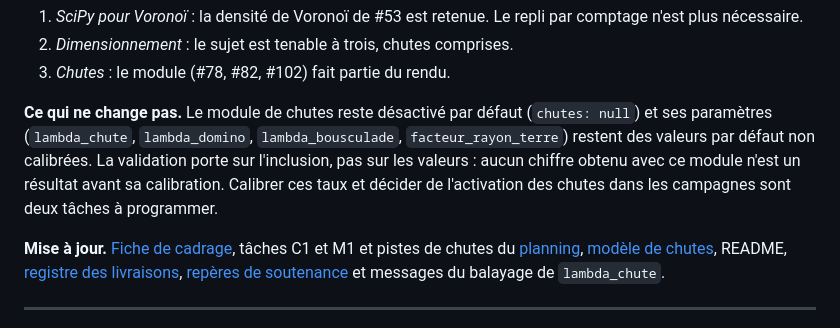
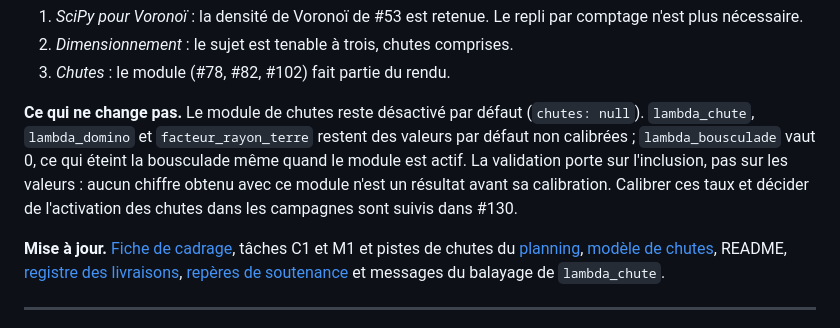
Before and after one commit to ViscoCrowd/ViscoCrowd-simulation, a Markdown page: docs/journal-decisions.md, the part around the change. Rendered like a GitHub page.

```diff
--- a/docs/journal-decisions.md
+++ b/docs/journal-decisions.md
@@ -26,11 +26,12 @@ oralement, en séance, le mardi 3 novembre 2026, sans réserve rapportée :
 2. *Dimensionnement* : le sujet est tenable à trois, chutes comprises.
 3. *Chutes* : le module (#78, #82, #102) fait partie du rendu.
 
-**Ce qui ne change pas.** Le module de chutes reste désactivé par défaut (`chutes: null`) et
-ses paramètres (`lambda_chute`, `lambda_domino`, `lambda_bousculade`, `facteur_rayon_terre`) restent des valeurs
-par défaut non calibrées. La validation porte sur l'inclusion, pas sur les valeurs : aucun
-chiffre obtenu avec ce module n'est un résultat avant sa calibration. Calibrer ces taux et
-décider de l'activation des chutes dans les campagnes sont deux tâches à programmer.
+**Ce qui ne change pas.** Le module de chutes reste désactivé par défaut (`chutes: null`).
+`lambda_chute`, `lambda_domino` et `facteur_rayon_terre` restent des valeurs par défaut non
+calibrées ; `lambda_bousculade` vaut 0, ce qui éteint la bousculade même quand le module est
+actif. La validation porte sur l'inclusion, pas sur les valeurs : aucun chiffre obtenu avec ce
+module n'est un résultat avant sa calibration. Calibrer ces taux et décider de l'activation des
+chutes dans les campagnes sont suivis dans #130.
 
 **Mise à jour.** [Fiche de cadrage](validation-sujet.md#trace-de-validation), tâches C1 et M1
 et pistes de chutes du [planning](planning/README.md), [modèle de chutes](modele-chutes.md),
```
Also changed, not shown: docs/modele-chutes.md (+5 -4 lines), docs/planning/README.md (+7 -4 lines).
